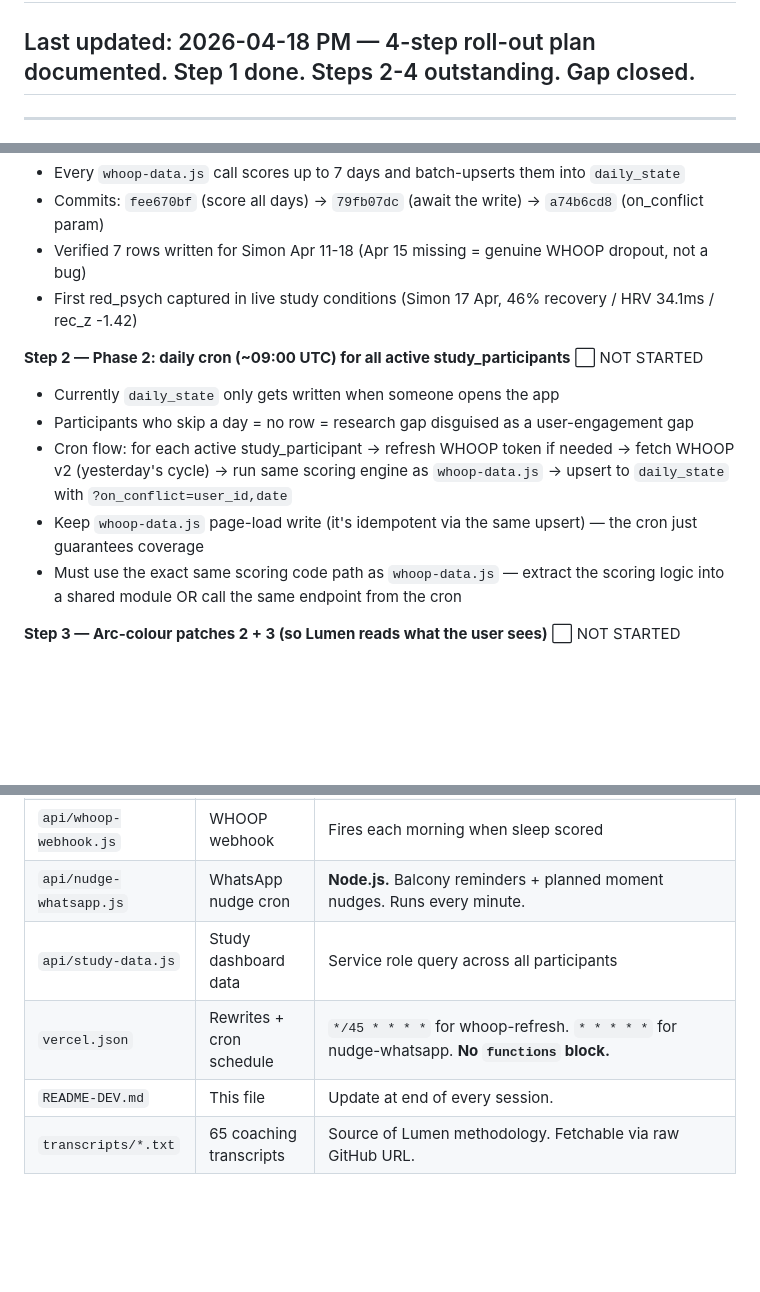
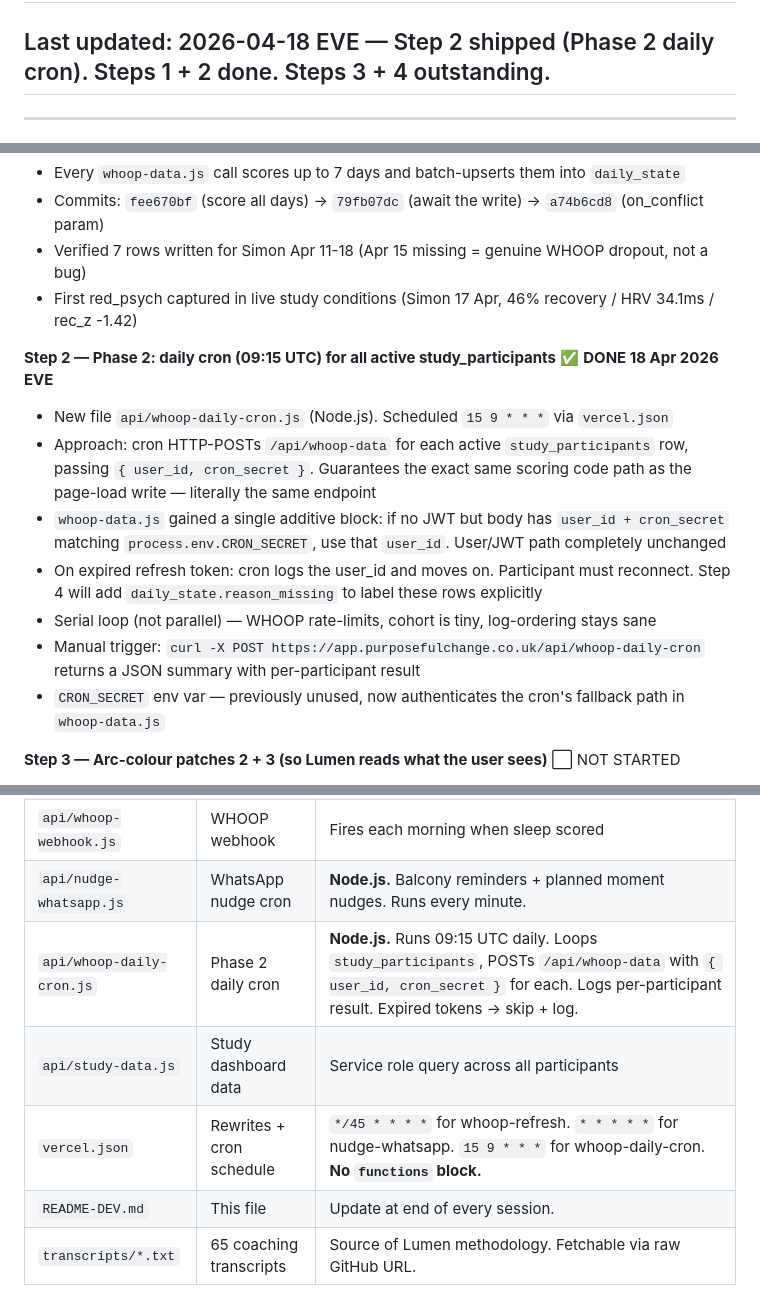
Before and after one commit to LAmby2244/reframe-mission-1, a Markdown page: README-DEV.md, 3 parts joined by grey strips. GitHub-like rendering; blank space fills up the shorter version.

Commit message:
docs: README-DEV end-of-session update — Step 2 shipped (Phase 2 daily cron)
- Flip Step 2 status to DONE with shipped details
- Add api/whoop-daily-cron.js to Key Files
- Update vercel.json cron list to include 15 9 * * *
- Repurpose CRON_SECRET env var description (now authenticates Phase 2 cron)
- Add Rules 49 + 50 (HTTP-call cron pattern, self-origin env override)
- Update outstanding-work note about 3 participants reconnecting
- Add session log entry for 18 Apr LATE

```diff
--- a/README-DEV.md
+++ b/README-DEV.md
@@ -1,7 +1,7 @@
 # README-DEV — Purposeful Change Platform
 ## Single source of truth across all Claude development sessions
 ## FOR CLAUDE: Fetch fresh at https://raw.githubusercontent.com/LAmby2244/reframe-mission-1/main/README-DEV.md at the start of every session. Do not rely on memory.
-## Last updated: 2026-04-18 PM — 4-step roll-out plan documented. Step 1 done. Steps 2-4 outstanding. Gap closed.
+## Last updated: 2026-04-18 EVE — Step 2 shipped (Phase 2 daily cron). Steps 1 + 2 done. Steps 3 + 4 outstanding.
 
 ---
 
@@ -15,12 +15,14 @@ Fix the research instrument first. Everything else (roll-out, nudges, new missio
 - Verified 7 rows written for Simon Apr 11-18 (Apr 15 missing = genuine WHOOP dropout, not a bug)
 - First red_psych captured in live study conditions (Simon 17 Apr, 46% recovery / HRV 34.1ms / rec_z -1.42)
 
-**Step 2 — Phase 2: daily cron (~09:00 UTC) for all active study_participants** ⬜ NOT STARTED
-- Currently `daily_state` only gets written when someone opens the app
-- Participants who skip a day = no row = research gap disguised as a user-engagement gap
-- Cron flow: for each active study_participant -> refresh WHOOP token if needed -> fetch WHOOP v2 (yesterday's cycle) -> run same scoring engine as `whoop-data.js` -> upsert to `daily_state` with `?on_conflict=user_id,date`
-- Keep `whoop-data.js` page-load write (it's idempotent via the same upsert) — the cron just guarantees coverage
-- Must use the exact same scoring code path as `whoop-data.js` — extract the scoring logic into a shared module OR call the same endpoint from the cron
+**Step 2 — Phase 2: daily cron (09:15 UTC) for all active study_participants** ✅ **DONE 18 Apr 2026 EVE**
+- New file `api/whoop-daily-cron.js` (Node.js). Scheduled `15 9 * * *` via `vercel.json`
+- Approach: cron HTTP-POSTs `/api/whoop-data` for each active `study_participants` row, passing `{ user_id, cron_secret }`. Guarantees the exact same scoring code path as the page-load write — literally the same endpoint
+- `whoop-data.js` gained a single additive block: if no JWT but body has `user_id + cron_secret` matching `process.env.CRON_SECRET`, use that `user_id`. User/JWT path completely unchanged
+- On expired refresh token: cron logs the user_id and moves on. Participant must reconnect. Step 4 will add `daily_state.reason_missing` to label these rows explicitly
+- Serial loop (not parallel) — WHOOP rate-limits, cohort is tiny, log-ordering stays sane
+- Manual trigger: `curl -X POST https://app.purposefulchange.co.uk/api/whoop-daily-cron` returns a JSON summary with per-participant result
+- `CRON_SECRET` env var — previously unused, now authenticates the cron's fallback path in `whoop-data.js`
 
 **Step 3 — Arc-colour patches 2 + 3 (so Lumen reads what the user sees)** ⬜ NOT STARTED
 - Patch 1 shipped 17 Apr: today's arc dot uses `signal_state` (not recovery band)
@@ -173,8 +175,9 @@ All mission pages (2, 3, 6, 7) redirect to `signin.html?next=/mission-X.html` if
 | `api/lumen.js` | Lumen AI companion | **Edge.** Full six-move methodology prompt. Requires at least one user message in `messages` array. `max_tokens` default 600, cap 1200 via `maxTokens` param. |
 | `api/whoop-webhook.js` | WHOOP webhook | Fires each morning when sleep scored |
 | `api/nudge-whatsapp.js` | WhatsApp nudge cron | **Node.js.** Balcony reminders + planned moment nudges. Runs every minute. |
+| `api/whoop-daily-cron.js` | Phase 2 daily cron | **Node.js.** Runs 09:15 UTC daily. Loops `study_participants`, POSTs `/api/whoop-data` with `{ user_id, cron_secret }` for each. Logs per-participant result. Expired tokens -> skip + log. |
 | `api/study-data.js` | Study dashboard data | Service role query across all participants |
-| `vercel.json` | Rewrites + cron schedule | `*/45 * * * *` for whoop-refresh. `* * * * *` for nudge-whatsapp. **No `functions` block.** |
+| `vercel.json` | Rewrites + cron schedule | `*/45 * * * *` for whoop-refresh. `* * * * *` for nudge-whatsapp. `15 9 * * *` for whoop-daily-cron. **No `functions` block.** |
 | `README-DEV.md` | This file | Update at end of every session. |
 | `transcripts/*.txt` | 65 coaching transcripts | Source of Lumen methodology. Fetchable via raw GitHub URL. |
 
```
Also changed, not shown: other parts of README-DEV.md (+6 -3 lines).
